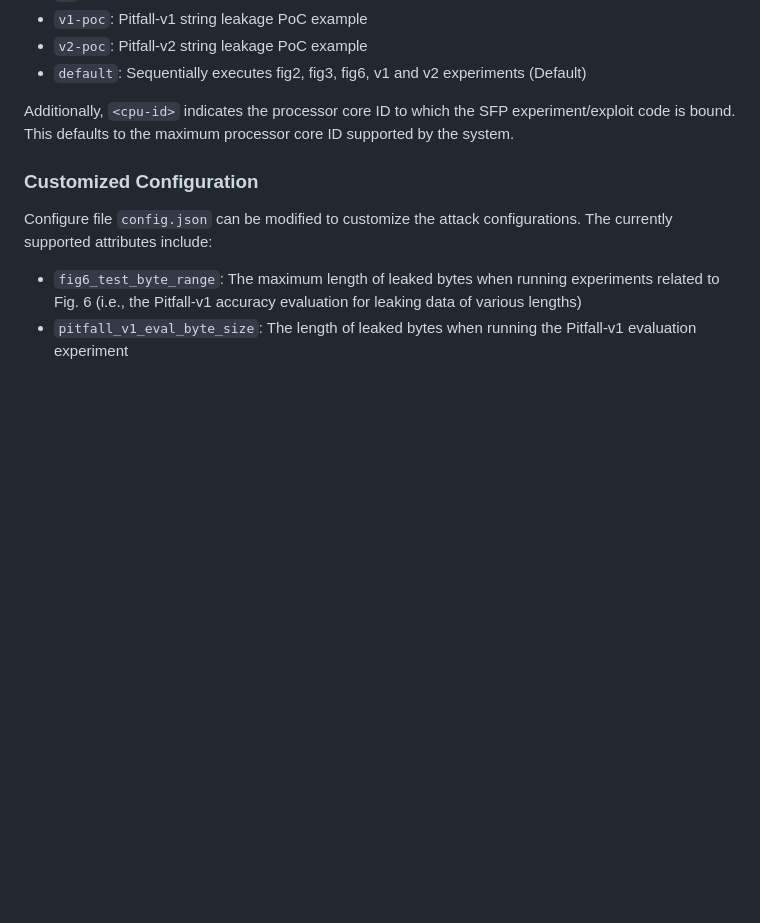
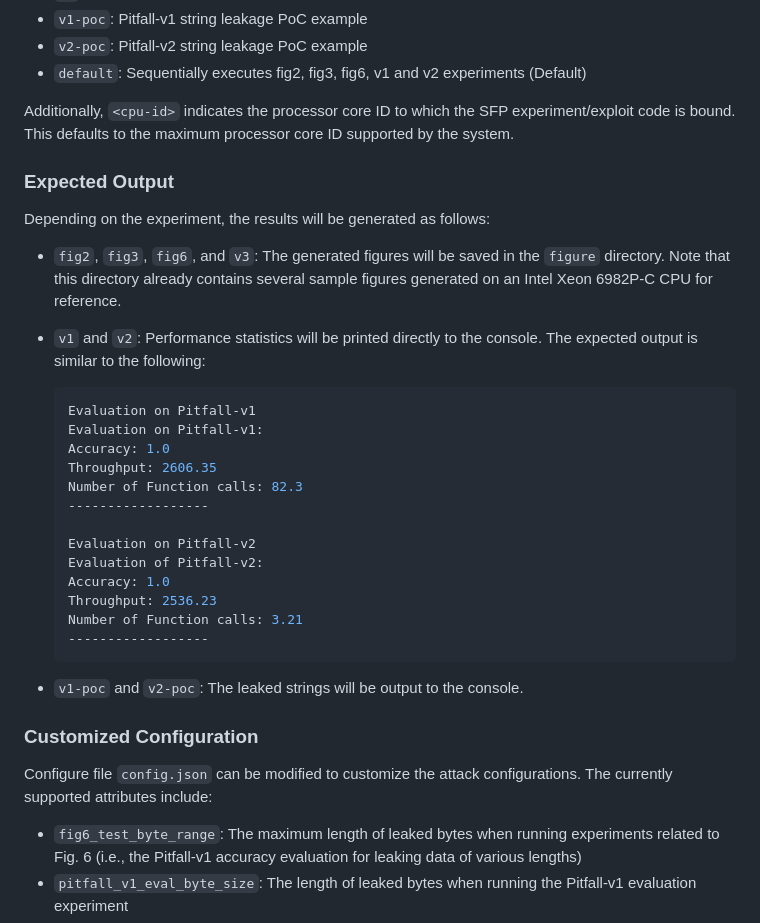
Before and after one commit to cliu2025/pitfall, a Markdown page: README.md, the part around the change. Rendered like a GitHub page; blank space fills up the shorter version.

````diff
--- a/README.md
+++ b/README.md
@@ -196,6 +196,31 @@ Here, `<experiment-name>` specifies the experiment to run, including the followi
 
 Additionally, `<cpu-id>` indicates the processor core ID to which the SFP experiment/exploit code is bound. This defaults to the maximum processor core ID supported by the system.
 
+### Expected Output
+
+Depending on the experiment, the results will be generated as follows:
+
+- `fig2`, `fig3`, `fig6`, and `v3`: The generated figures will be saved in the `figure` directory. Note that this directory already contains several sample figures generated on an Intel Xeon 6982P-C CPU for reference.
+- `v1` and `v2`: Performance statistics will be printed directly to the console. The expected output is similar to the following:
+
+    ```shell
+    Evaluation on Pitfall-v1
+    Evaluation on Pitfall-v1:
+    Accuracy: 1.0
+    Throughput: 2606.35
+    Number of Function calls: 82.3
+    ------------------
+
+    Evaluation on Pitfall-v2
+    Evaluation of Pitfall-v2:
+    Accuracy: 1.0
+    Throughput: 2536.23
+    Number of Function calls: 3.21
+    ------------------
+    ```
+
+- `v1-poc` and `v2-poc`: The leaked strings will be output to the console.
+
 ### Customized Configuration
 
 Configure file `config.json` can be modified to customize the attack configurations. The currently supported attributes include:
````
